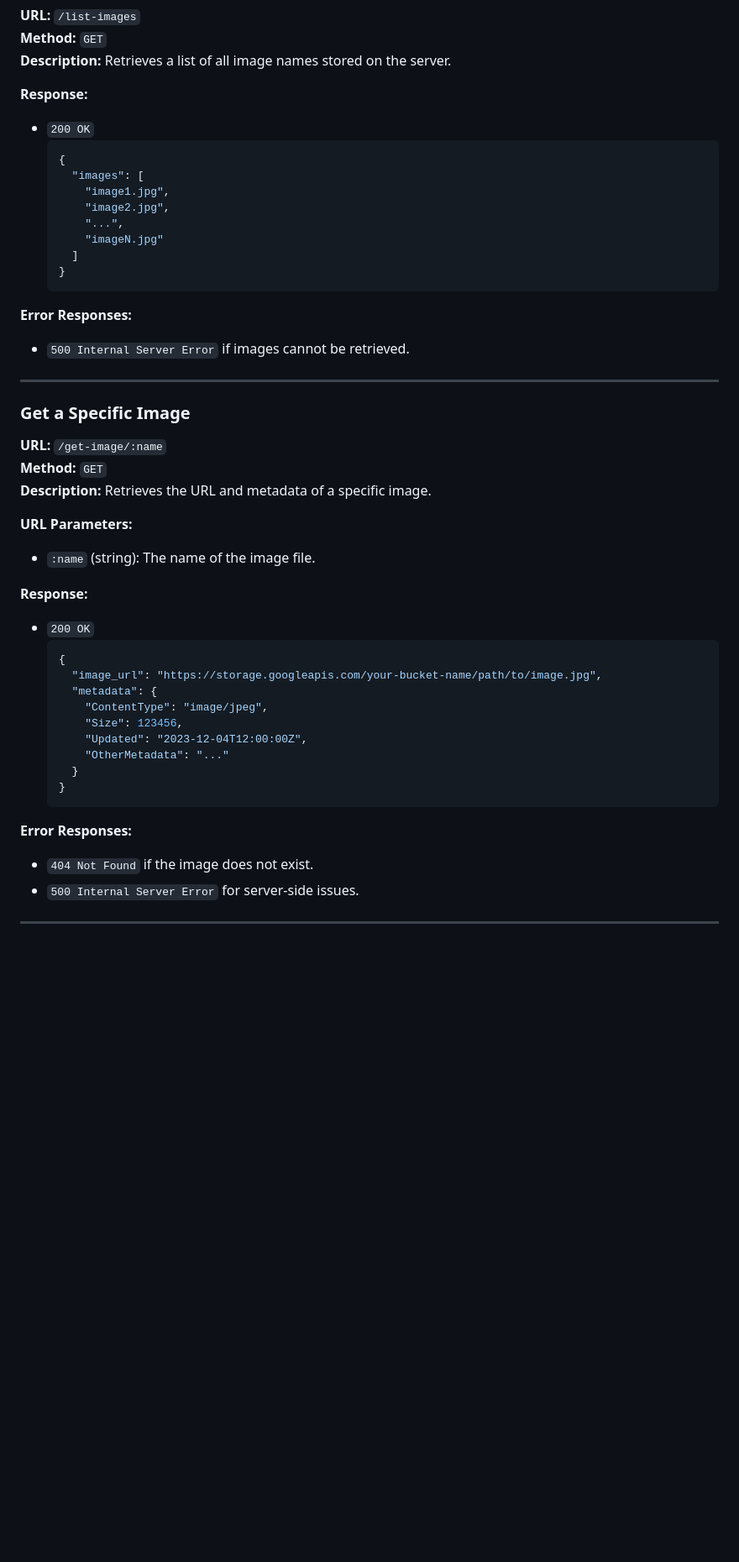
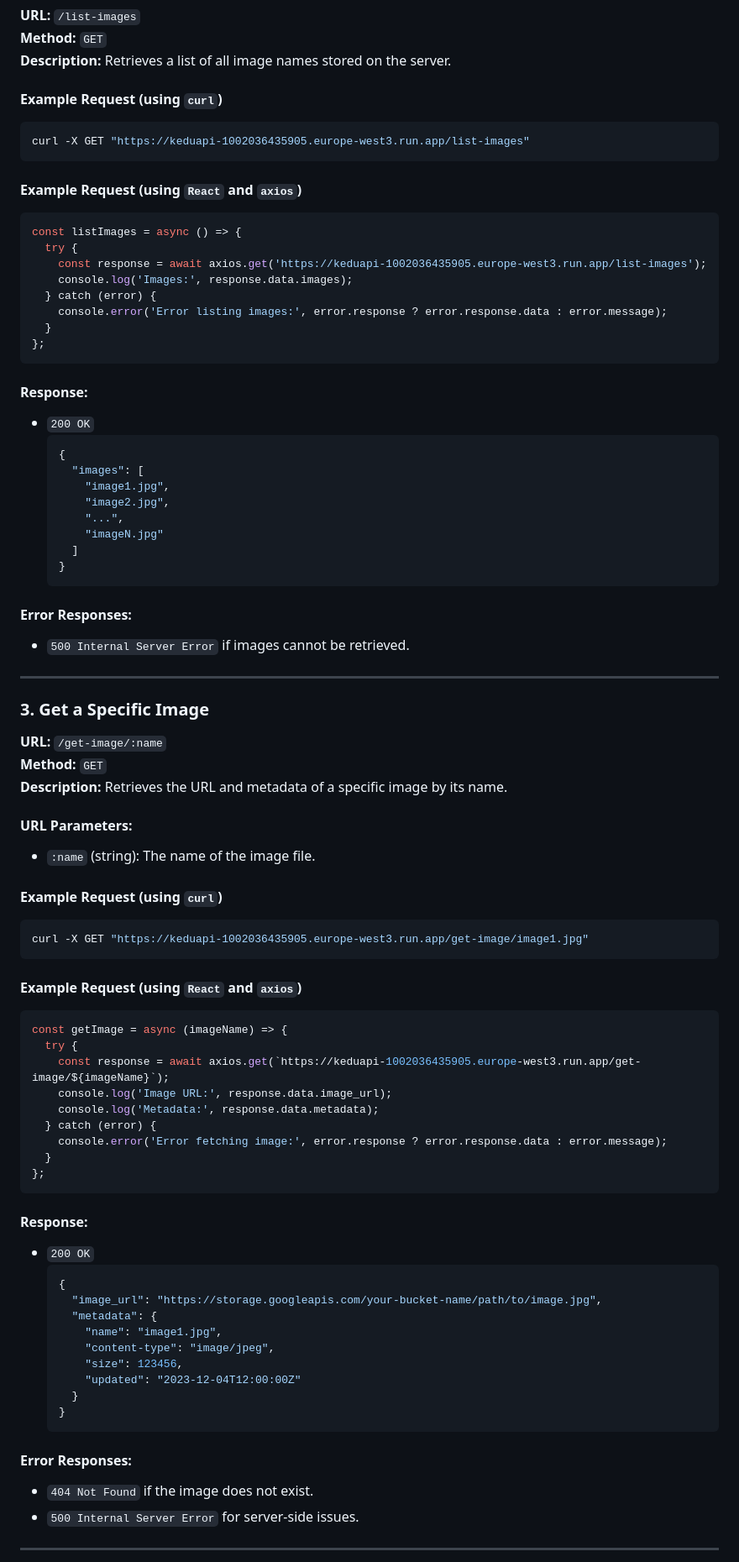
Before and after one commit to Hajorda/KeduAPI, a Markdown page: README.md, the part around one of its changes. Shown at 84% size. GitHub-like rendering; blank space fills up the shorter version.

````diff
--- a/README.md
+++ b/README.md
@@ -42,7 +73,26 @@ https://keduapi-1002036435905.europe-west3.run.app
 **Method:** `GET`
 **Description:** Retrieves a list of all image names stored on the server.
 
-**Response:**
+#### Example Request (using `curl`)
+
+```bash
+curl -X GET "https://keduapi-1002036435905.europe-west3.run.app/list-images"
+```
+
+#### Example Request (using `React` and `axios`)
+
+```javascript
+const listImages = async () => {
+  try {
+    const response = await axios.get('https://keduapi-1002036435905.europe-west3.run.app/list-images');
+    console.log('Images:', response.data.images);
+  } catch (error) {
+    console.error('Error listing images:', error.response ? error.response.data : error.message);
+  }
+};
+```
+
+#### Response:
 
 - `200 OK`
   ```json
@@ -56,38 +106,58 @@ https://keduapi-1002036435905.europe-west3.run.app
   }
   ```
 
-**Error Responses:**
+#### Error Responses:
 
 - `500 Internal Server Error` if images cannot be retrieved.
 
 ---
 
-### Get a Specific Image
+### 3. Get a Specific Image
 
 **URL:** `/get-image/:name`
 **Method:** `GET`
-**Description:** Retrieves the URL and metadata of a specific image.
+**Description:** Retrieves the URL and metadata of a specific image by its name.
 
-**URL Parameters:**
+#### URL Parameters:
 
 - `:name` (string): The name of the image file.
 
-**Response:**
+#### Example Request (using `curl`)
+
+```bash
+curl -X GET "https://keduapi-1002036435905.europe-west3.run.app/get-image/image1.jpg"
+```
+
+#### Example Request (using `React` and `axios`)
+
+```javascript
+const getImage = async (imageName) => {
+  try {
+    const response = await axios.get(`https://keduapi-1002036435905.europe-west3.run.app/get-image/${imageName}`);
+    console.log('Image URL:', response.data.image_url);
+    console.log('Metadata:', response.data.metadata);
+  } catch (error) {
+    console.error('Error fetching image:', error.response ? error.response.data : error.message);
+  }
+};
+```
+
+#### Response:
 
 - `200 OK`
   ```json
   {
     "image_url": "https://storage.googleapis.com/your-bucket-name/path/to/image.jpg",
     "metadata": {
-      "ContentType": "image/jpeg",
-      "Size": 123456,
-      "Updated": "2023-12-04T12:00:00Z",
-      "OtherMetadata": "..."
+      "name": "image1.jpg",
+      "content-type": "image/jpeg",
+      "size": 123456,
+      "updated": "2023-12-04T12:00:00Z"
     }
   }
   ```
 
-**Error Responses:**
+#### Error Responses:
 
 - `404 Not Found` if the image does not exist.
 - `500 Internal Server Error` for server-side issues.
````
Also changed, not shown: other parts of README.md (+146 -24 lines).
